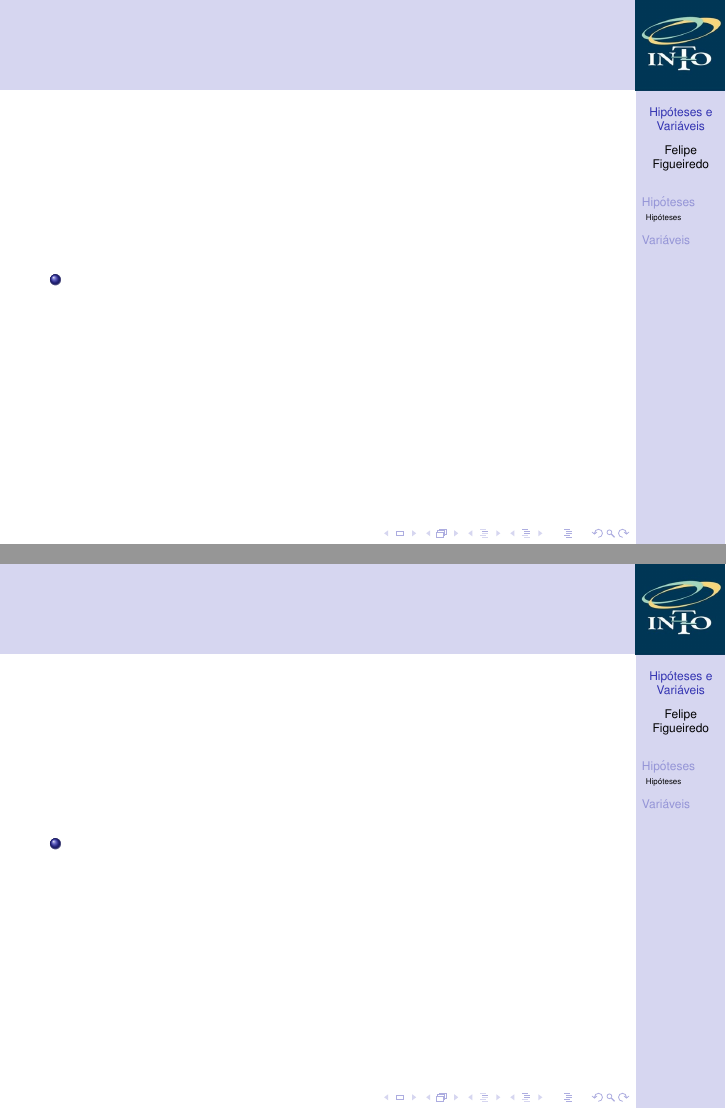
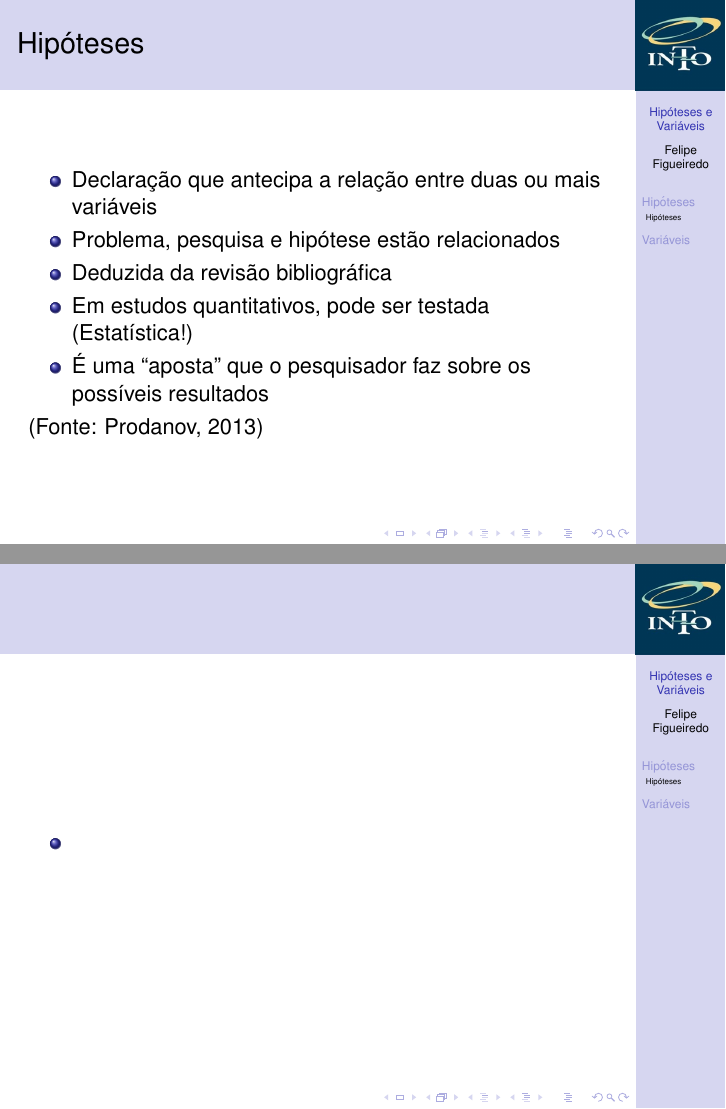
Before and after one commit to philsf/Metodologia_Cientifica, LaTeX slides (Aulas/MC - Aula Hipoteses_variaveis.tex): pages 6 and 7 of 13 before the commit and pages 10 and 11 of 17 after it, joined at a grey line. Compiled offline with pdfLaTeX.

Commit message:
* Aulas/MC - Aula Hipoteses_variaveis.tex: características

```diff
--- a/Aulas/MC - Aula Hipoteses_variaveis.tex
+++ b/Aulas/MC - Aula Hipoteses_variaveis.tex
@@ -181,10 +181,16 @@ Lakatos, Marconi (2003)
 
 \subsection{Hipóteses}
 
-\begin{frame}{}
+\begin{frame}{Hipóteses}
   \begin{itemize}
-  \item
+  \item Declaração que antecipa a relação entre duas ou mais variáveis
+  \item Problema, pesquisa e hipótese estão relacionados
+  \item Deduzida da revisão bibliográfica
+  \item Em estudos quantitativos, pode ser testada (Estatística!)
+  \item É uma ``aposta'' que o pesquisador faz sobre os possíveis
+    resultados
   \end{itemize}
+  (Fonte: Prodanov, 2013)
 \end{frame}
 
 \begin{frame}{}
```
